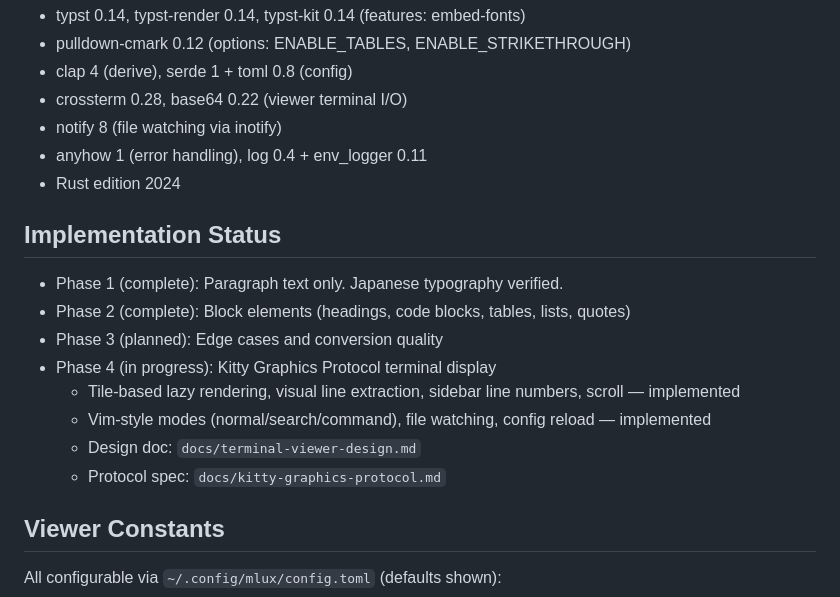
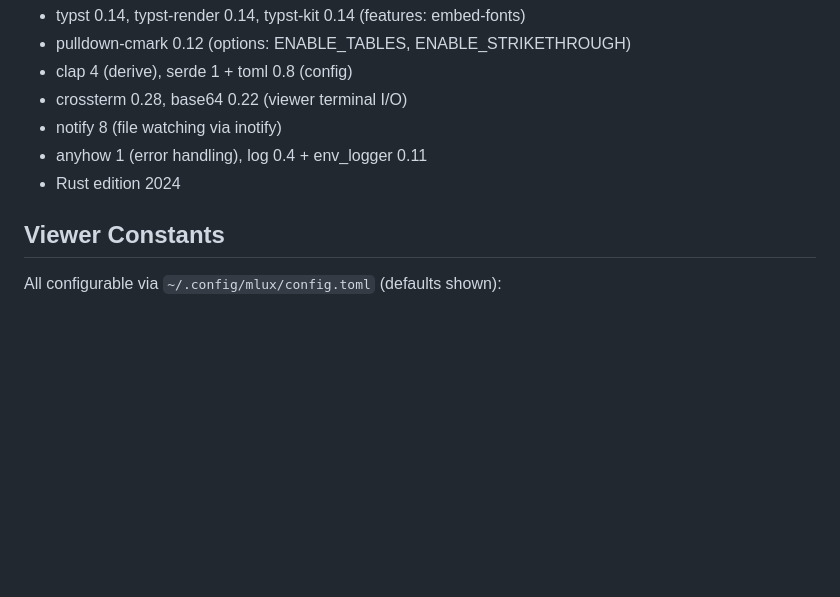
Before and after one commit to saka1/mlux, a Markdown page: CLAUDE.md, the part around the change. GitHub-like rendering; blank space fills up the shorter version.

Commit message:
docs(claude): remove stale implementation status section

```diff
--- a/CLAUDE.md
+++ b/CLAUDE.md
@@ -144,17 +144,6 @@ cargo test      # all tests pass
 - anyhow 1 (error handling), log 0.4 + env_logger 0.11
 - Rust edition 2024
 
-## Implementation Status
-
-- Phase 1 (complete): Paragraph text only. Japanese typography verified.
-- Phase 2 (complete): Block elements (headings, code blocks, tables, lists, quotes)
-- Phase 3 (planned): Edge cases and conversion quality
-- Phase 4 (in progress): Kitty Graphics Protocol terminal display
-  - Tile-based lazy rendering, visual line extraction, sidebar line numbers, scroll — implemented
-  - Vim-style modes (normal/search/command), file watching, config reload — implemented
-  - Design doc: `docs/terminal-viewer-design.md`
-  - Protocol spec: `docs/kitty-graphics-protocol.md`
-
 ## Viewer Constants
 
 All configurable via `~/.config/mlux/config.toml` (defaults shown):
```
